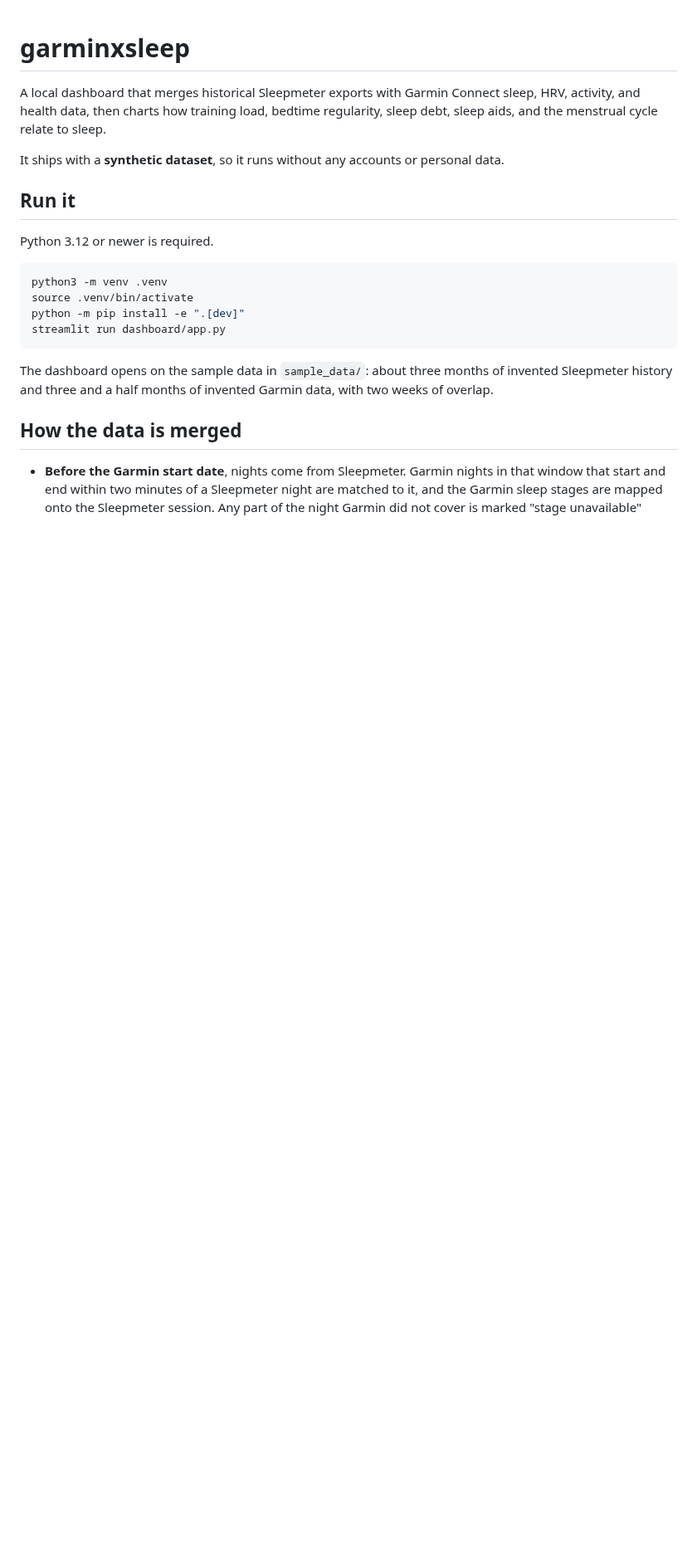
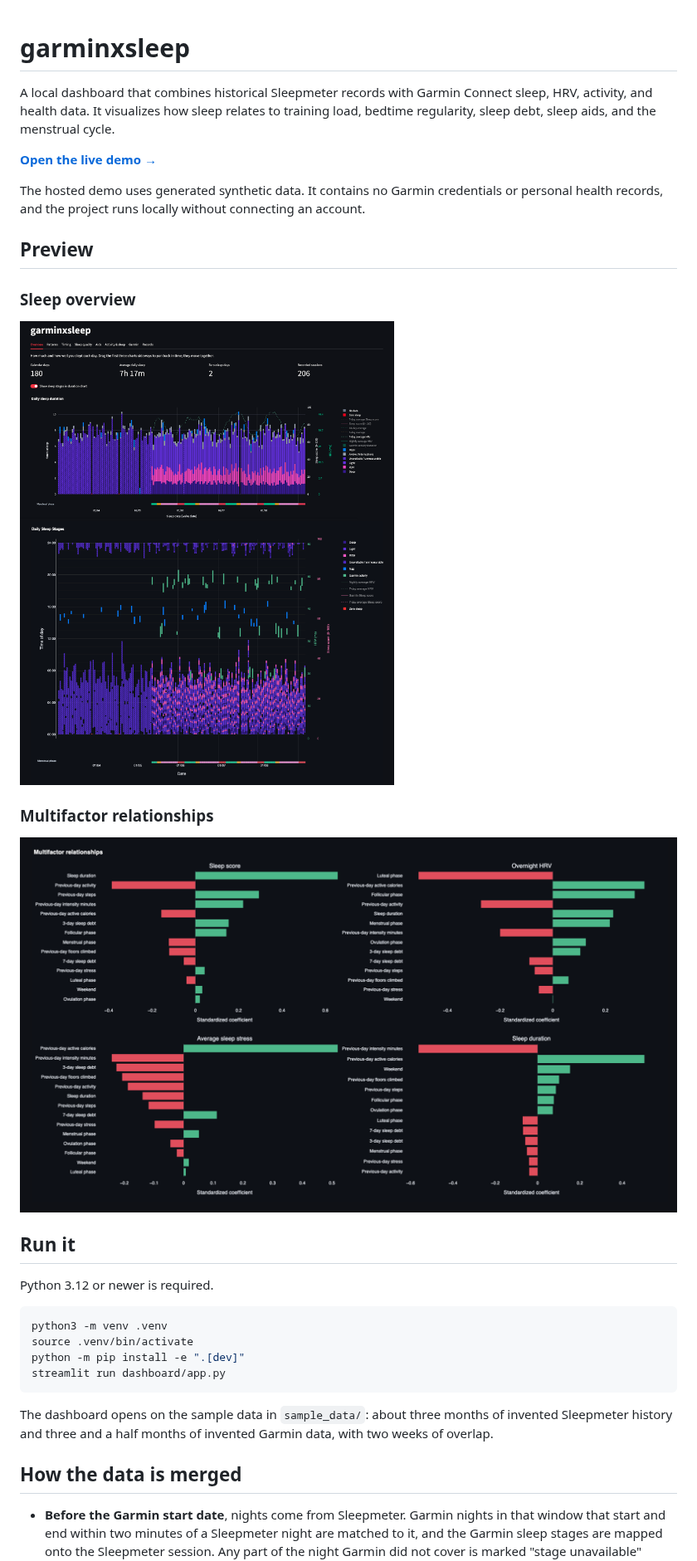
Before and after one commit to InaayaKhan/garminxsleep, a Markdown page: README.md, the part around one of its changes. Shown at 83% size. Drawn GitHub-style; pictures changed too: screenshots/multifactor.png (added), screenshots/sleep_overview.png (added); blank space fills up the shorter version.

Commit message:
Update README with screenshots and live demo

```diff
--- a/README.md
+++ b/README.md
@@ -1,12 +1,25 @@
 # garminxsleep
 
-A local dashboard that merges historical Sleepmeter exports with Garmin
-Connect sleep, HRV, activity, and health data, then charts
-how training load, bedtime regularity, sleep debt, sleep aids, and the menstrual
-cycle relate to sleep.
+A local dashboard that combines historical Sleepmeter records with Garmin
+Connect sleep, HRV, activity, and health data. It visualizes how sleep relates
+to training load, bedtime regularity, sleep debt, sleep aids, and the menstrual
+cycle.
 
-It ships with a **synthetic dataset**, so it runs without any accounts or
-personal data.
+[**Open the live demo →**](https://garminxsleep.streamlit.app/)
+
+The hosted demo uses generated synthetic data. It contains no Garmin
+credentials or personal health records, and the project runs locally without
+connecting an account.
+
+## Preview
+
+### Sleep overview
+
+![Daily sleep duration, recovery metrics, and sleep stages across a 24-hour schedule](screenshots/sleep_overview.png)
+
+### Multifactor relationships
+
+![Multifactor sleep, recovery, and activity analysis](screenshots/multifactor.png)
 
 ## Run it
 
```
Also changed, not shown: other parts of README.md (+6 -6 lines).
